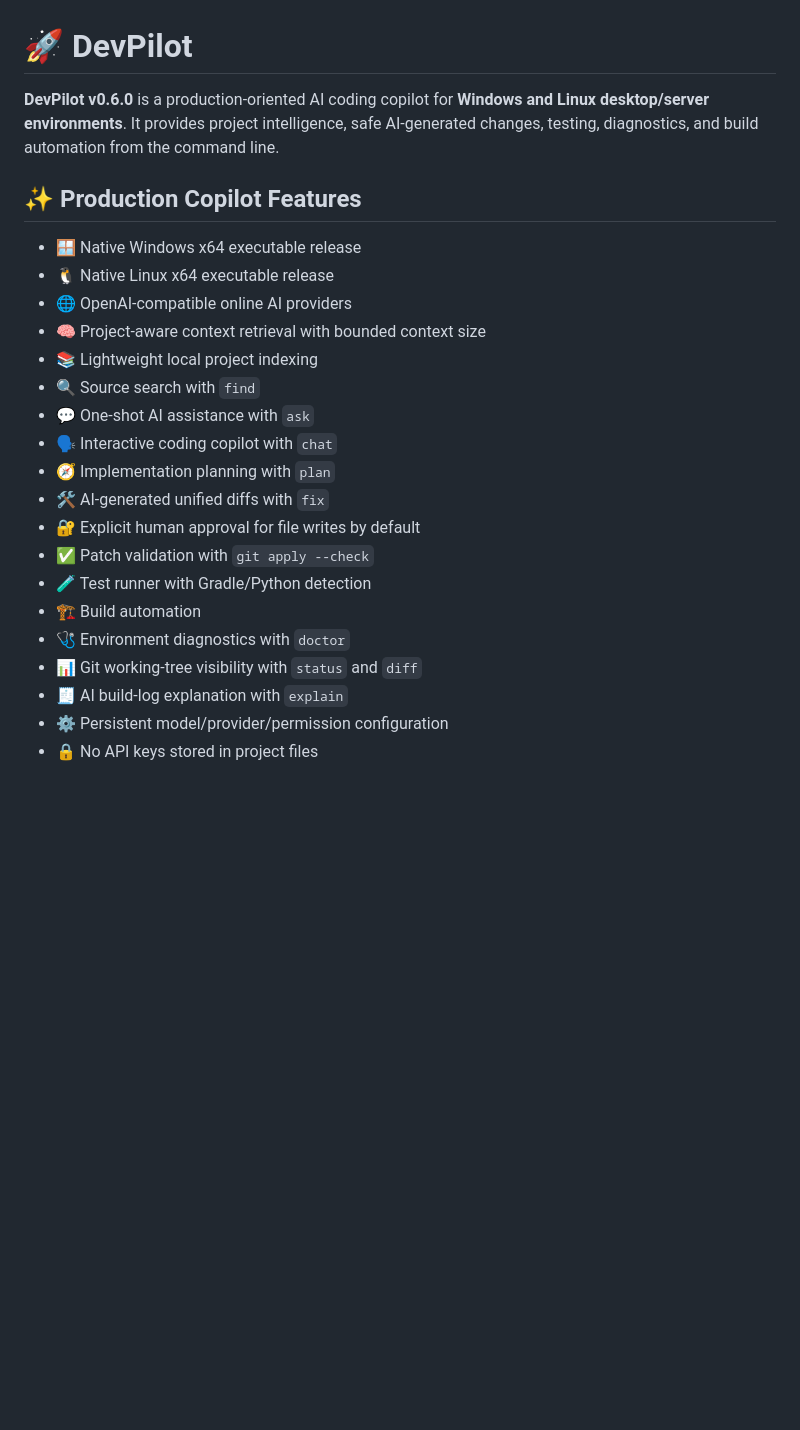
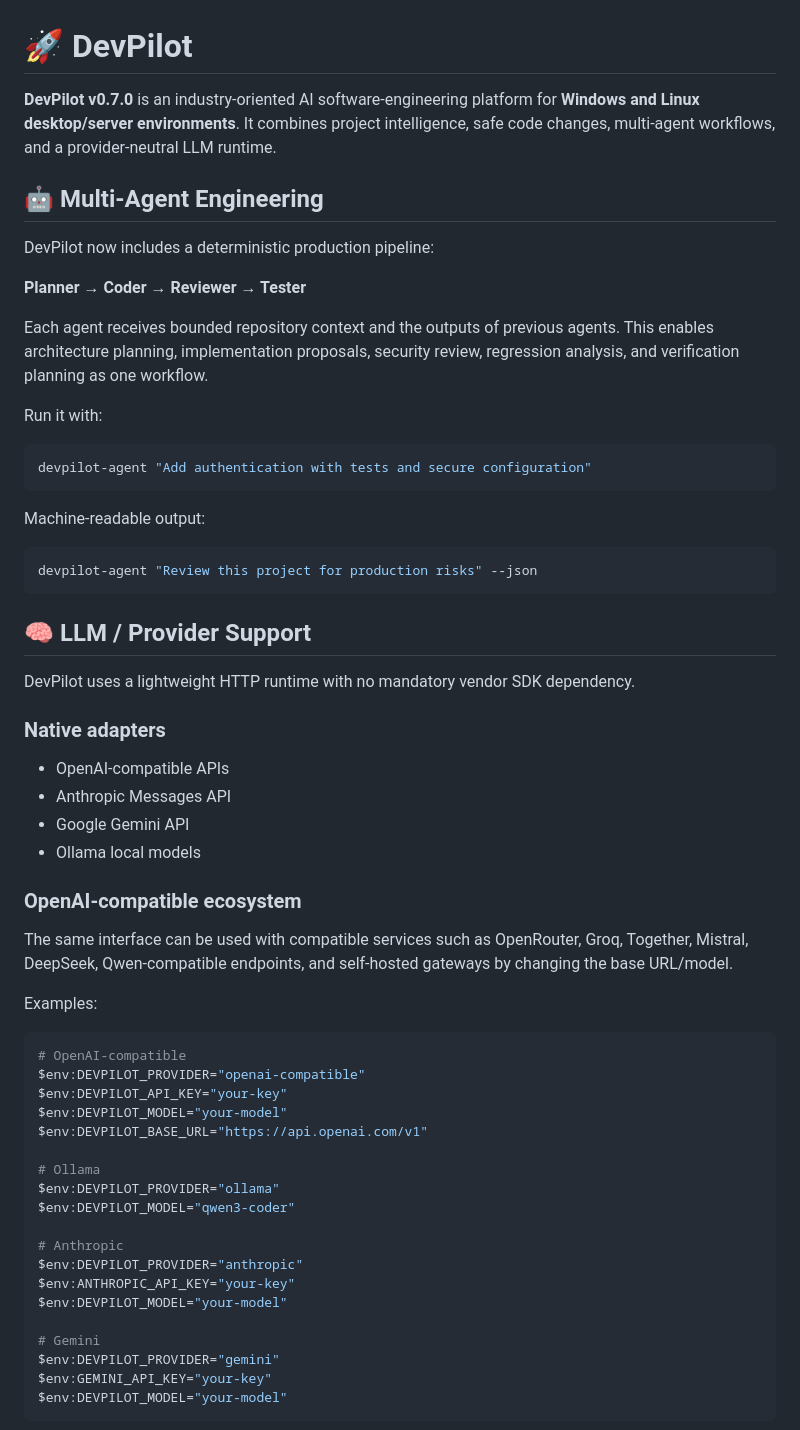
Before and after one commit to Harsh0675/devpilot, a Markdown page: README.md, the part around one of its changes. GitHub-like rendering; blank space fills up the shorter version.

Commit message:
docs: document DevPilot 0.7 multi-agent LLM platform

````diff
--- a/README.md
+++ b/README.md
@@ -1,25 +1,63 @@
 # 🚀 DevPilot
 
-**DevPilot v0.6.0** is a production-oriented AI coding copilot for **Windows and Linux desktop/server environments**. It provides project intelligence, safe AI-generated changes, testing, diagnostics, and build automation from the command line.
+**DevPilot v0.7.0** is an industry-oriented AI software-engineering platform for **Windows and Linux desktop/server environments**. It combines project intelligence, safe code changes, multi-agent workflows, and a provider-neutral LLM runtime.
 
-## ✨ Production Copilot Features
+## 🤖 Multi-Agent Engineering
 
-- 🪟 Native Windows x64 executable release
-- 🐧 Native Linux x64 executable release
-- 🌐 OpenAI-compatible online AI providers
-- 🧠 Project-aware context retrieval with bounded context size
-- 📚 Lightweight local project indexing
-- 🔍 Source search with `find`
-- 💬 One-shot AI assistance with `ask`
-- 🗣️ Interactive coding copilot with `chat`
-- 🧭 Implementation planning with `plan`
-- 🛠️ AI-generated unified diffs with `fix`
-- 🔐 Explicit human approval for file writes by default
-- ✅ Patch validation with `git apply --check`
-- 🧪 Test runner with Gradle/Python detection
-- 🏗️ Build automation
-- 🩺 Environment diagnostics with `doctor`
-- 📊 Git working-tree visibility with `status` and `diff`
-- 🧾 AI build-log explanation with `explain`
-- ⚙️ Persistent model/provider/permission configuration
-- 🔒 No API keys stored in project files
+DevPilot now includes a deterministic production pipeline:
+
+**Planner → Coder → Reviewer → Tester**
+
+Each agent receives bounded repository context and the outputs of previous agents. This enables architecture planning, implementation proposals, security review, regression analysis, and verification planning as one workflow.
+
+Run it with:
+
+```bash
+devpilot-agent "Add authentication with tests and secure configuration"
+```
+
+Machine-readable output:
+
+```bash
+devpilot-agent "Review this project for production risks" --json
+```
+
+## 🧠 LLM / Provider Support
+
+DevPilot uses a lightweight HTTP runtime with no mandatory vendor SDK dependency.
+
+### Native adapters
+
+- OpenAI-compatible APIs
+- Anthropic Messages API
+- Google Gemini API
+- Ollama local models
+
+### OpenAI-compatible ecosystem
+
+The same interface can be used with compatible services such as OpenRouter, Groq, Together, Mistral, DeepSeek, Qwen-compatible endpoints, and self-hosted gateways by changing the base URL/model.
+
+Examples:
+
+```bash
+# OpenAI-compatible
+$env:DEVPILOT_PROVIDER="openai-compatible"
+$env:DEVPILOT_API_KEY="your-key"
+$env:DEVPILOT_MODEL="your-model"
+$env:DEVPILOT_BASE_URL="https://api.openai.com/v1"
+
+# Ollama
+$env:DEVPILOT_PROVIDER="ollama"
+$env:DEVPILOT_MODEL="qwen3-coder"
+
+# Anthropic
+$env:DEVPILOT_PROVIDER="anthropic"
+$env:ANTHROPIC_API_KEY="your-key"
+$env:DEVPILOT_MODEL="your-model"
+
+# Gemini
+$env:DEVPILOT_PROVIDER="gemini"
+$env:GEMINI_API_KEY="your-key"
+$env:DEVPILOT_MODEL="your-model"
+```
+
````
Also changed, not shown: other parts of README.md (+43 -108 lines).
